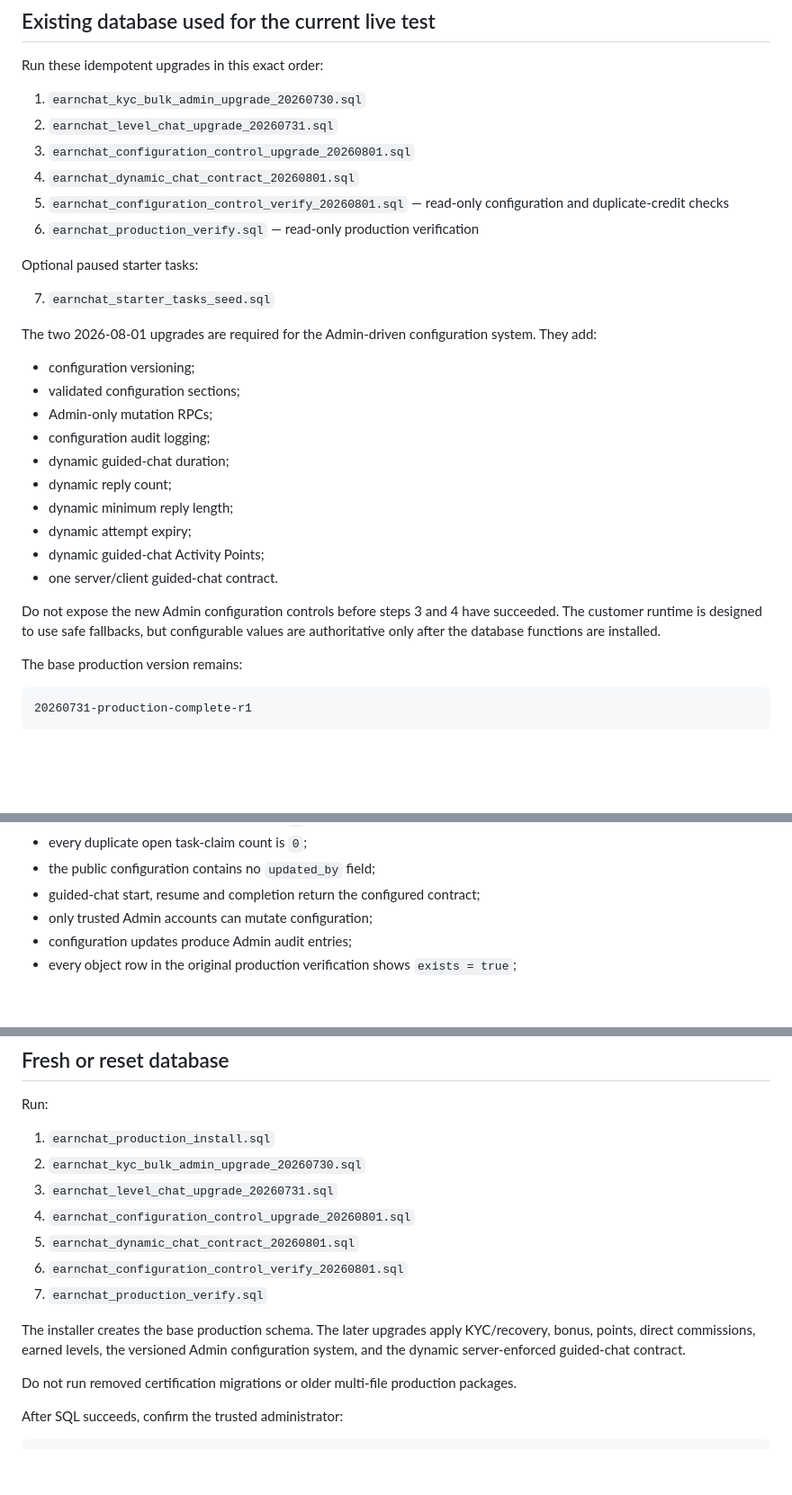
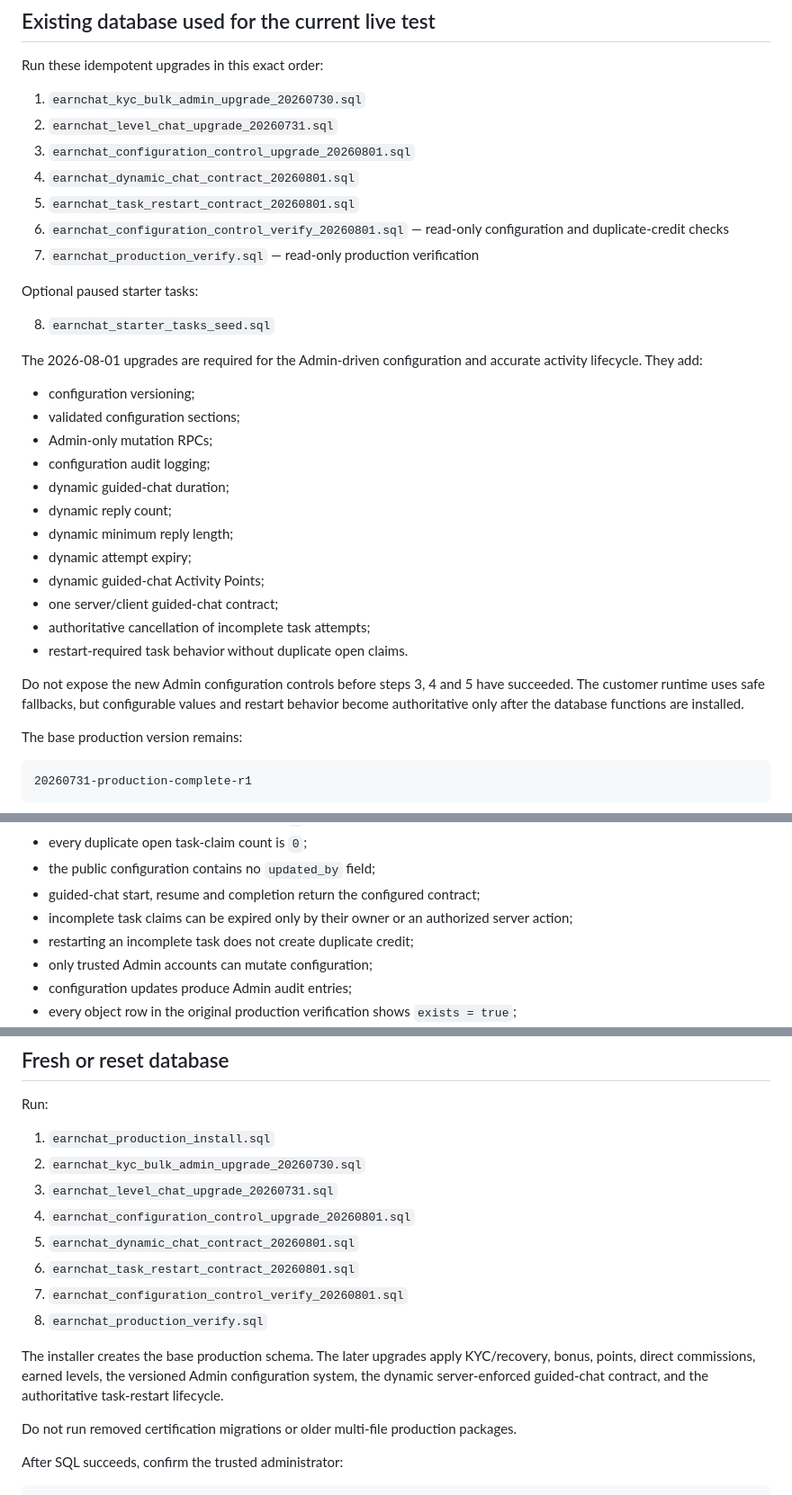
Before and after one commit to KSamtoclef/Earn-test, a Markdown page: supabase/PRODUCTION_RUN_ORDER.md, 3 parts joined by grey strips. Shown at 90% size. Rendered like a GitHub page; blank space fills up the shorter version.

Commit message:
Add task restart contract to production SQL order

```diff
--- a/supabase/PRODUCTION_RUN_ORDER.md
+++ b/supabase/PRODUCTION_RUN_ORDER.md
@@ -10,14 +10,15 @@ Run these idempotent upgrades in this exact order:
 2. `earnchat_level_chat_upgrade_20260731.sql`
 3. `earnchat_configuration_control_upgrade_20260801.sql`
 4. `earnchat_dynamic_chat_contract_20260801.sql`
-5. `earnchat_configuration_control_verify_20260801.sql` — read-only configuration and duplicate-credit checks
-6. `earnchat_production_verify.sql` — read-only production verification
+5. `earnchat_task_restart_contract_20260801.sql`
+6. `earnchat_configuration_control_verify_20260801.sql` — read-only configuration and duplicate-credit checks
+7. `earnchat_production_verify.sql` — read-only production verification
 
 Optional paused starter tasks:
 
-7. `earnchat_starter_tasks_seed.sql`
+8. `earnchat_starter_tasks_seed.sql`
 
-The two 2026-08-01 upgrades are required for the Admin-driven configuration system. They add:
+The 2026-08-01 upgrades are required for the Admin-driven configuration and accurate activity lifecycle. They add:
 
 - configuration versioning;
 - validated configuration sections;
@@ -28,9 +29,11 @@ The two 2026-08-01 upgrades are required for the Admin-driven configuration syst
 - dynamic minimum reply length;
 - dynamic attempt expiry;
 - dynamic guided-chat Activity Points;
-- one server/client guided-chat contract.
+- one server/client guided-chat contract;
+- authoritative cancellation of incomplete task attempts;
+- restart-required task behavior without duplicate open claims.
 
-Do not expose the new Admin configuration controls before steps 3 and 4 have succeeded. The customer runtime is designed to use safe fallbacks, but configurable values are authoritative only after the database functions are installed.
+Do not expose the new Admin configuration controls before steps 3, 4 and 5 have succeeded. The customer runtime uses safe fallbacks, but configurable values and restart behavior become authoritative only after the database functions are installed.
 
 The base production version remains:
 
@@ -54,6 +57,8 @@ Verification requirements:
 - every duplicate open task-claim count is `0`;
 - the public configuration contains no `updated_by` field;
 - guided-chat start, resume and completion return the configured contract;
+- incomplete task claims can be expired only by their owner or an authorized server action;
+- restarting an incomplete task does not create duplicate credit;
 - only trusted Admin accounts can mutate configuration;
 - configuration updates produce Admin audit entries;
 - every object row in the original production verification shows `exists = true`;
@@ -72,10 +77,11 @@ Run:
 3. `earnchat_level_chat_upgrade_20260731.sql`
 4. `earnchat_configuration_control_upgrade_20260801.sql`
 5. `earnchat_dynamic_chat_contract_20260801.sql`
-6. `earnchat_configuration_control_verify_20260801.sql`
-7. `earnchat_production_verify.sql`
+6. `earnchat_task_restart_contract_20260801.sql`
+7. `earnchat_configuration_control_verify_20260801.sql`
+8. `earnchat_production_verify.sql`
 
-The installer creates the base production schema. The later upgrades apply KYC/recovery, bonus, points, direct commissions, earned levels, the versioned Admin configuration system, and the dynamic server-enforced guided-chat contract.
+The installer creates the base production schema. The later upgrades apply KYC/recovery, bonus, points, direct commissions, earned levels, the versioned Admin configuration system, the dynamic server-enforced guided-chat contract, and the authoritative task-restart lifecycle.
 
 Do not run removed certification migrations or older multi-file production packages.
 
```
